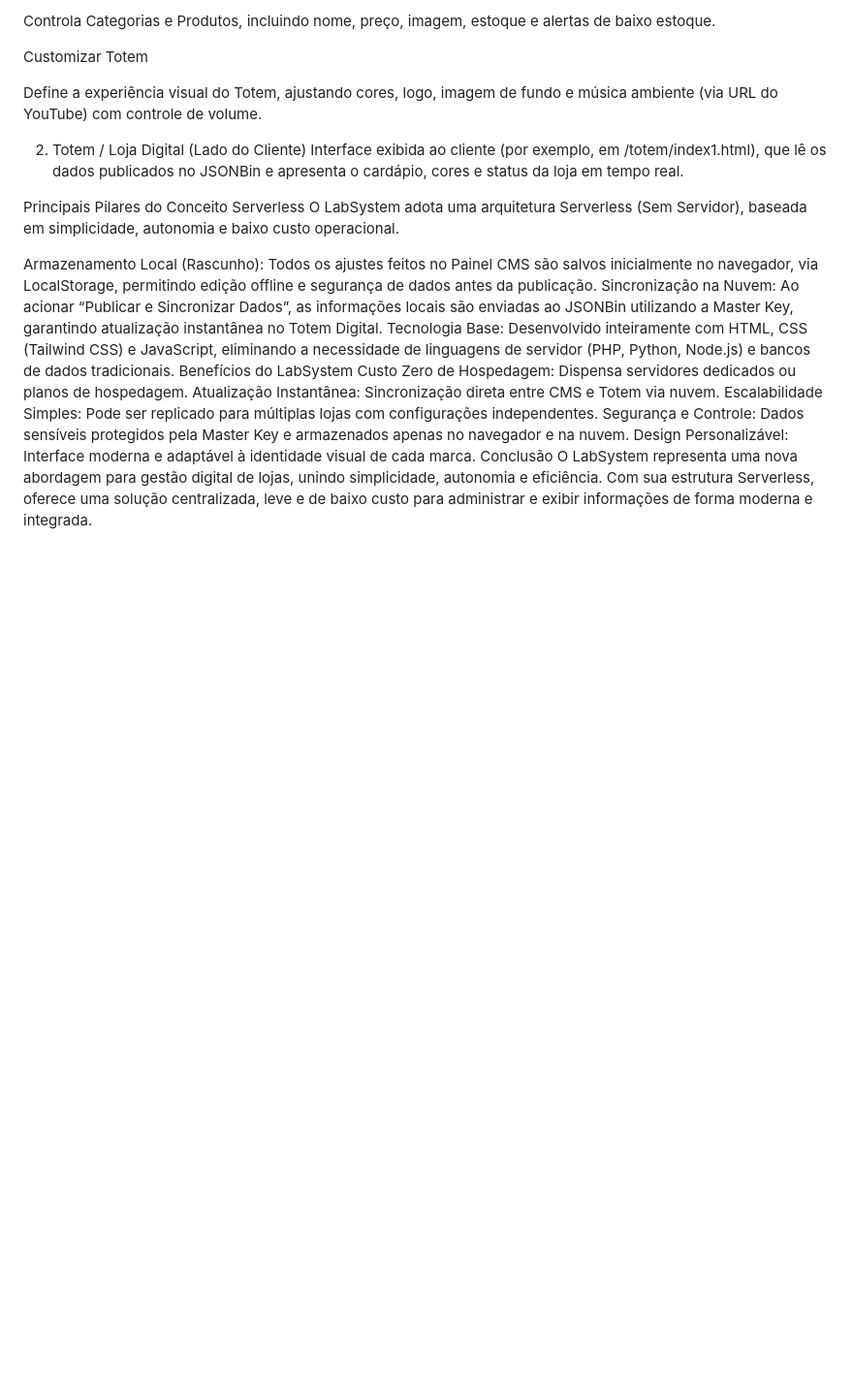
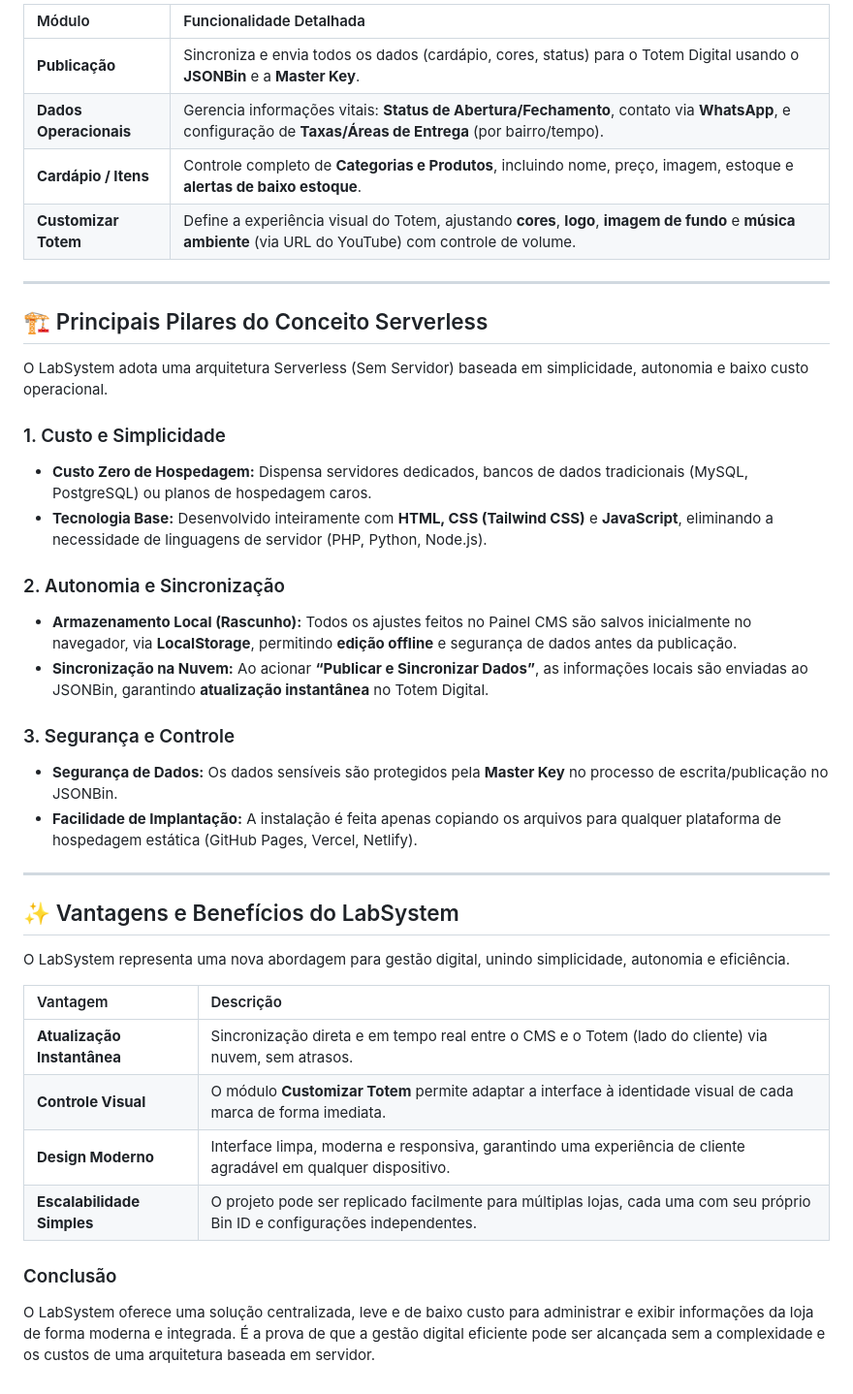
Before and after one commit to Guilabriolag/LabSystem, a Markdown page: README.md, the part around the change printed below. Shown: that part at 97% size. Drawn GitHub-style; blank space fills up the shorter version.

```diff
--- a/README.md
+++ b/README.md
@@ -23,25 +27,45 @@ Cardápio / Itens
 
-Controla Categorias e Produtos, incluindo nome, preço, imagem, estoque e alertas de baixo estoque.
+| Módulo | Funcionalidade Detalhada |
+| :--- | :--- |
+| **Publicação** | Sincroniza e envia todos os dados (cardápio, cores, status) para o Totem Digital usando o **JSONBin** e a **Master Key**. |
+| **Dados Operacionais** | Gerencia informações vitais: **Status de Abertura/Fechamento**, contato via **WhatsApp**, e configuração de **Taxas/Áreas de Entrega** (por bairro/tempo). |
+| **Cardápio / Itens** | Controle completo de **Categorias e Produtos**, incluindo nome, preço, imagem, estoque e **alertas de baixo estoque**. |
+| **Customizar Totem** | Define a experiência visual do Totem, ajustando **cores**, **logo**, **imagem de fundo** e **música ambiente** (via URL do YouTube) com controle de volume. |
 
-Customizar Totem
+-----
 
-Define a experiência visual do Totem, ajustando cores, logo, imagem de fundo e música ambiente (via URL do YouTube) com controle de volume.
+## 🏗️ Principais Pilares do Conceito Serverless
 
-2. Totem / Loja Digital (Lado do Cliente)
-Interface exibida ao cliente (por exemplo, em /totem/index1.html), que lê os dados publicados no JSONBin e apresenta o cardápio, cores e status da loja em tempo real.
+O LabSystem adota uma arquitetura Serverless (Sem Servidor) baseada em simplicidade, autonomia e baixo custo operacional.
 
-Principais Pilares do Conceito Serverless
-O LabSystem adota uma arquitetura Serverless (Sem Servidor), baseada em simplicidade, autonomia e baixo custo operacional.
+### 1\. Custo e Simplicidade
 
-Armazenamento Local (Rascunho): Todos os ajustes feitos no Painel CMS são salvos inicialmente no navegador, via LocalStorage, permitindo edição offline e segurança de dados antes da publicação.
-Sincronização na Nuvem: Ao acionar “Publicar e Sincronizar Dados”, as informações locais são enviadas ao JSONBin utilizando a Master Key, garantindo atualização instantânea no Totem Digital.
-Tecnologia Base: Desenvolvido inteiramente com HTML, CSS (Tailwind CSS) e JavaScript, eliminando a necessidade de linguagens de servidor (PHP, Python, Node.js) e bancos de dados tradicionais.
-Benefícios do LabSystem
-Custo Zero de Hospedagem: Dispensa servidores dedicados ou planos de hospedagem.
-Atualização Instantânea: Sincronização direta entre CMS e Totem via nuvem.
-Escalabilidade Simples: Pode ser replicado para múltiplas lojas com configurações independentes.
-Segurança e Controle: Dados sensíveis protegidos pela Master Key e armazenados apenas no navegador e na nuvem.
-Design Personalizável: Interface moderna e adaptável à identidade visual de cada marca.
-Conclusão
-O LabSystem representa uma nova abordagem para gestão digital de lojas, unindo simplicidade, autonomia e eficiência.
-Com sua estrutura Serverless, oferece uma solução centralizada, leve e de baixo custo para administrar e exibir informações de forma moderna e integrada.
+  * **Custo Zero de Hospedagem:** Dispensa servidores dedicados, bancos de dados tradicionais (MySQL, PostgreSQL) ou planos de hospedagem caros.
+  * **Tecnologia Base:** Desenvolvido inteiramente com **HTML, CSS (Tailwind CSS)** e **JavaScript**, eliminando a necessidade de linguagens de servidor (PHP, Python, Node.js).
+
+### 2\. Autonomia e Sincronização
+
+  * **Armazenamento Local (Rascunho):** Todos os ajustes feitos no Painel CMS são salvos inicialmente no navegador, via **LocalStorage**, permitindo **edição offline** e segurança de dados antes da publicação.
+  * **Sincronização na Nuvem:** Ao acionar **“Publicar e Sincronizar Dados”**, as informações locais são enviadas ao JSONBin, garantindo **atualização instantânea** no Totem Digital.
+
+### 3\. Segurança e Controle
+
+  * **Segurança de Dados:** Os dados sensíveis são protegidos pela **Master Key** no processo de escrita/publicação no JSONBin.
+  * **Facilidade de Implantação:** A instalação é feita apenas copiando os arquivos para qualquer plataforma de hospedagem estática (GitHub Pages, Vercel, Netlify).
+
+-----
+
+## ✨ Vantagens e Benefícios do LabSystem
+
+O LabSystem representa uma nova abordagem para gestão digital, unindo simplicidade, autonomia e eficiência.
+
+| Vantagem | Descrição |
+| :--- | :--- |
+| **Atualização Instantânea** | Sincronização direta e em tempo real entre o CMS e o Totem (lado do cliente) via nuvem, sem atrasos. |
+| **Controle Visual** | O módulo **Customizar Totem** permite adaptar a interface à identidade visual de cada marca de forma imediata. |
+| **Design Moderno** | Interface limpa, moderna e responsiva, garantindo uma experiência de cliente agradável em qualquer dispositivo. |
+| **Escalabilidade Simples** | O projeto pode ser replicado facilmente para múltiplas lojas, cada uma com seu próprio Bin ID e configurações independentes. |
+
+### Conclusão
+
+O LabSystem oferece uma solução centralizada, leve e de baixo custo para administrar e exibir informações da loja de forma moderna e integrada. É a prova de que a gestão digital eficiente pode ser alcançada sem a complexidade e os custos de uma arquitetura baseada em servidor.
```
Also changed, not shown: other parts of README.md (+17 -13 lines).
